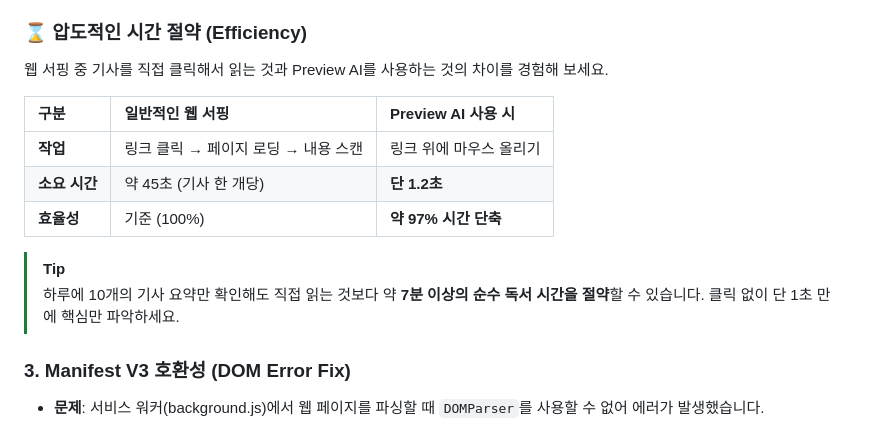
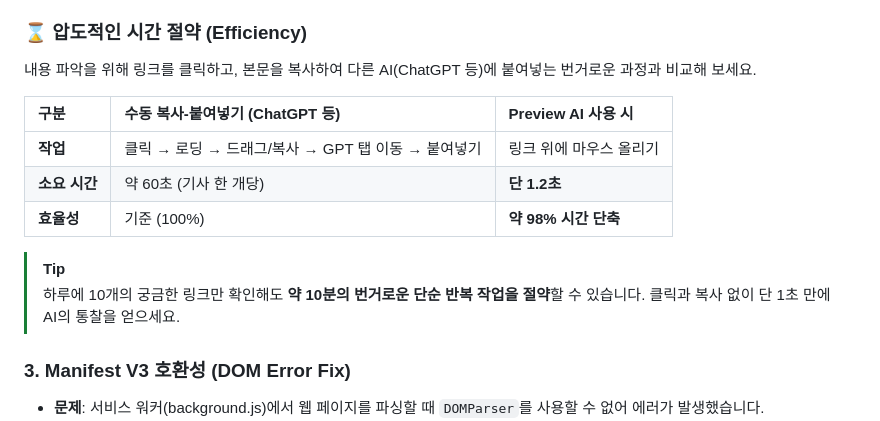
Before and after one commit to HanyangChan/Link-Summarizer-AI, a Markdown page: README.md, the part around the change. Drawn GitHub-style.

Commit message:
Update README: Compare with manual ChatGPT copy-paste workflow

```diff
--- a/README.md
+++ b/README.md
@@ -26,16 +26,16 @@ AI를 활용하여 링크 위에 마우스를 올렸을 때 해당 페이지의
     - **결과**: 의도치 않은 작동(False Positive)을 획기적으로 줄이면서도, 요약창이 뜨는 시점에는 데이터가 준비되어 있어 즉각적인 결과 확인이 가능합니다.
 
 ### ⌛ 압도적인 시간 절약 (Efficiency)
-웹 서핑 중 기사를 직접 클릭해서 읽는 것과 Preview AI를 사용하는 것의 차이를 경험해 보세요.
+내용 파악을 위해 링크를 클릭하고, 본문을 복사하여 다른 AI(ChatGPT 등)에 붙여넣는 번거로운 과정과 비교해 보세요.
 
-| 구분 | 일반적인 웹 서핑 | Preview AI 사용 시 |
+| 구분 | 수동 복사-붙여넣기 (ChatGPT 등) | Preview AI 사용 시 |
 | :--- | :--- | :--- |
-| **작업** | 링크 클릭 → 페이지 로딩 → 내용 스캔 | 링크 위에 마우스 올리기 |
-| **소요 시간** | 약 45초 (기사 한 개당) | **단 1.2초** |
-| **효율성** | 기준 (100%) | **약 97% 시간 단축** |
+| **작업** | 클릭 → 로딩 → 드래그/복사 → GPT 탭 이동 → 붙여넣기 | 링크 위에 마우스 올리기 |
+| **소요 시간** | 약 60초 (기사 한 개당) | **단 1.2초** |
+| **효율성** | 기준 (100%) | **약 98% 시간 단축** |
 
 > [!TIP]
-> 하루에 10개의 기사 요약만 확인해도 직접 읽는 것보다 약 **7분 이상의 순수 독서 시간을 절약**할 수 있습니다. 클릭 없이 단 1초 만에 핵심만 파악하세요.
+> 하루에 10개의 궁금한 링크만 확인해도 **약 10분의 번거로운 단순 반복 작업을 절약**할 수 있습니다. 클릭과 복사 없이 단 1초 만에 AI의 통찰을 얻으세요.
 
 ### 3. Manifest V3 호환성 (DOM Error Fix)
 - **문제**: 서비스 워커(background.js)에서 웹 페이지를 파싱할 때 `DOMParser`를 사용할 수 없어 에러가 발생했습니다.
```
